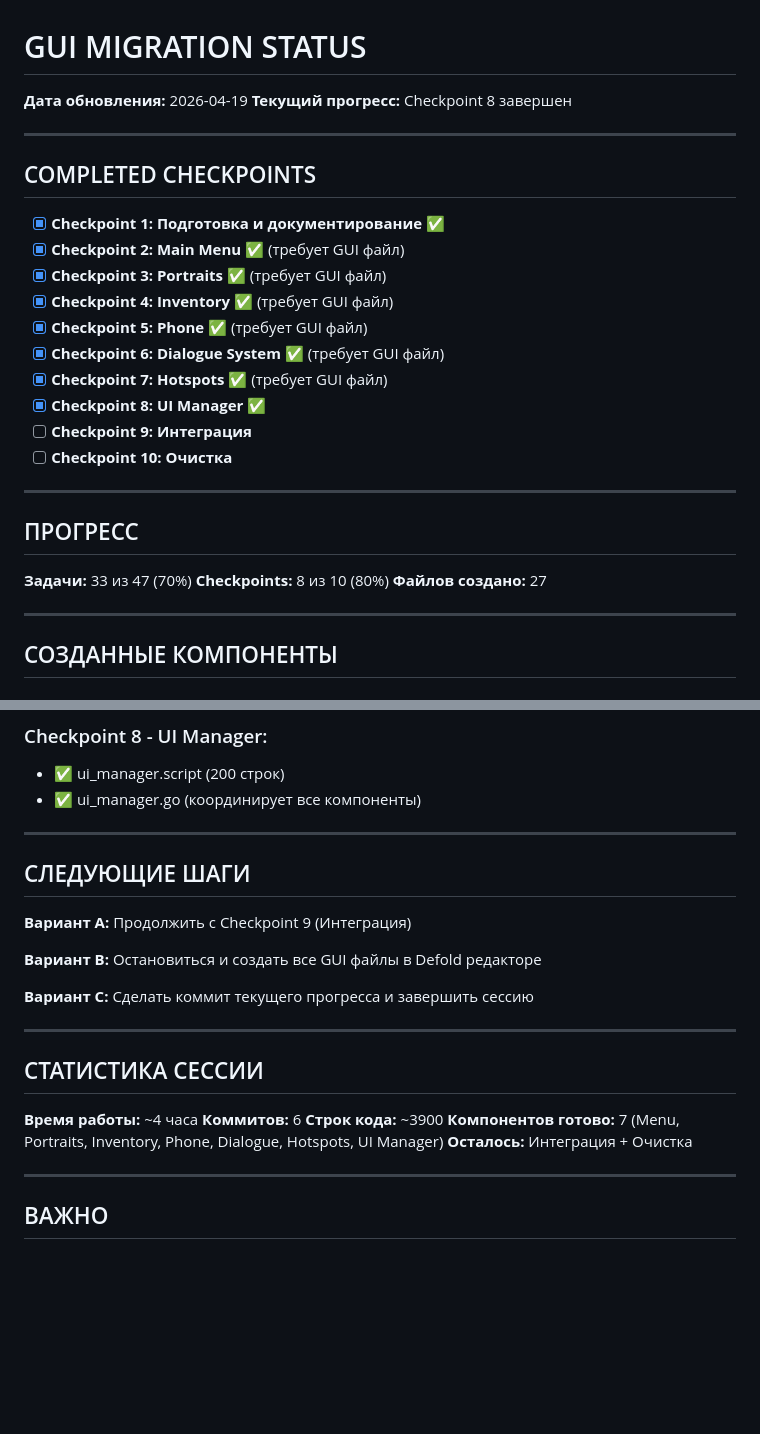
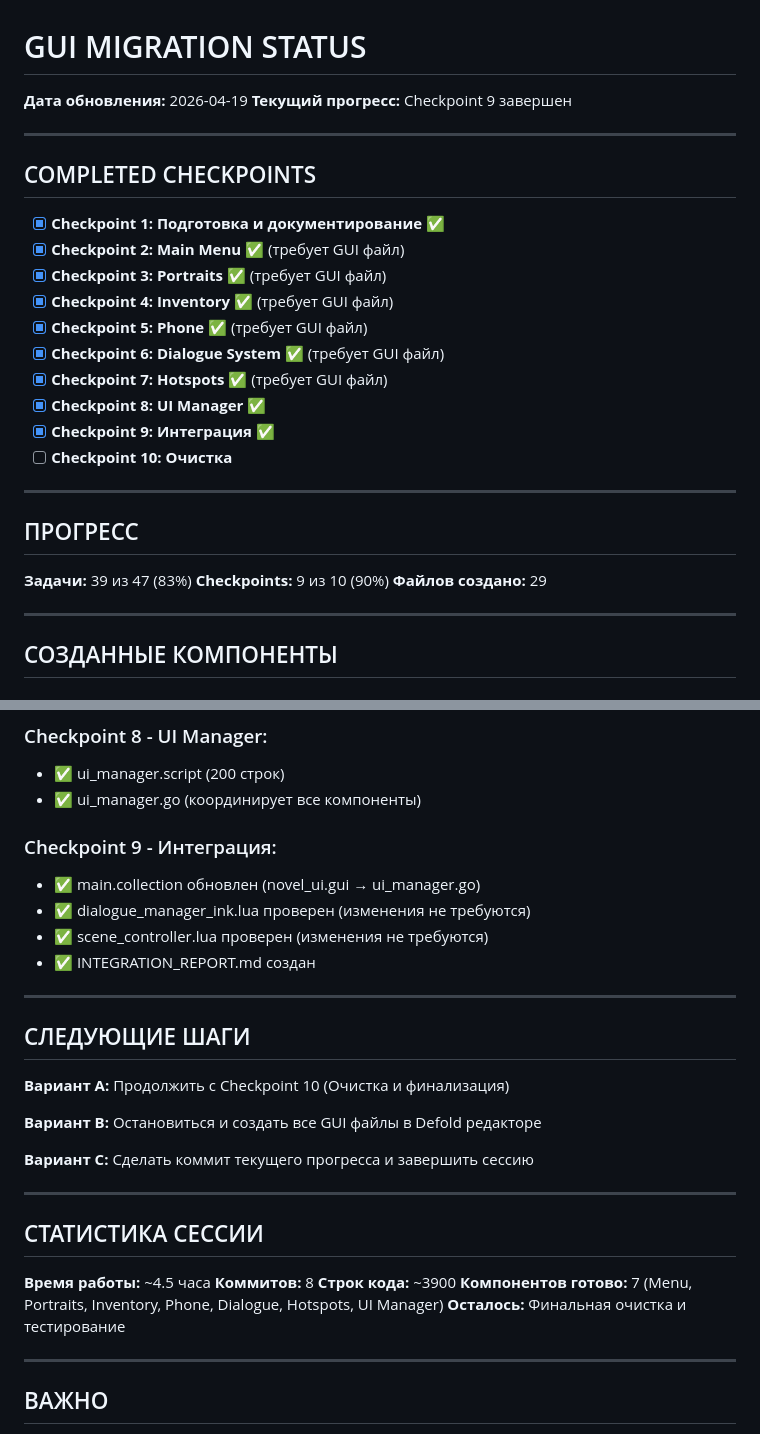
Before and after one commit to Djon21/novell1, a Markdown page: MIGRATION_STATUS.md, 2 parts joined by grey strips. Drawn GitHub-style; blank space fills up the shorter version.

Commit message:
docs: update migration status - checkpoint 9 completed (90%)

```diff
--- a/MIGRATION_STATUS.md
+++ b/MIGRATION_STATUS.md
@@ -1,7 +1,7 @@
 # GUI MIGRATION STATUS
 
 **Дата обновления:** 2026-04-19
-**Текущий прогресс:** Checkpoint 8 завершен
+**Текущий прогресс:** Checkpoint 9 завершен
 
 ---
 
@@ -15,16 +15,16 @@
 - [x] **Checkpoint 6: Dialogue System** ✅ (требует GUI файл)
 - [x] **Checkpoint 7: Hotspots** ✅ (требует GUI файл)
 - [x] **Checkpoint 8: UI Manager** ✅
-- [ ] **Checkpoint 9: Интеграция**
+- [x] **Checkpoint 9: Интеграция** ✅
 - [ ] **Checkpoint 10: Очистка**
 
 ---
 
 ## ПРОГРЕСС
 
-**Задачи:** 33 из 47 (70%)
-**Checkpoints:** 8 из 10 (80%)
-**Файлов создано:** 27
+**Задачи:** 39 из 47 (83%)
+**Checkpoints:** 9 из 10 (90%)
+**Файлов создано:** 29
 
 ---
 
@@ -78,11 +78,17 @@
 - ✅ ui_manager.script (200 строк)
 - ✅ ui_manager.go (координирует все компоненты)
 
+### Checkpoint 9 - Интеграция:
+- ✅ main.collection обновлен (novel_ui.gui → ui_manager.go)
+- ✅ dialogue_manager_ink.lua проверен (изменения не требуются)
+- ✅ scene_controller.lua проверен (изменения не требуются)
+- ✅ INTEGRATION_REPORT.md создан
+
 ---
 
 ## СЛЕДУЮЩИЕ ШАГИ
 
-**Вариант A:** Продолжить с Checkpoint 9 (Интеграция)
+**Вариант A:** Продолжить с Checkpoint 10 (Очистка и финализация)
 
 **Вариант B:** Остановиться и создать все GUI файлы в Defold редакторе
 
@@ -92,11 +98,11 @@
 
 ## СТАТИСТИКА СЕССИИ
 
-**Время работы:** ~4 часа
-**Коммитов:** 6
+**Время работы:** ~4.5 часа
+**Коммитов:** 8
 **Строк кода:** ~3900
 **Компонентов готово:** 7 (Menu, Portraits, Inventory, Phone, Dialogue, Hotspots, UI Manager)
-**Осталось:** Интеграция + Очистка
+**Осталось:** Финальная очистка и тестирование
 
 ---
 
```
